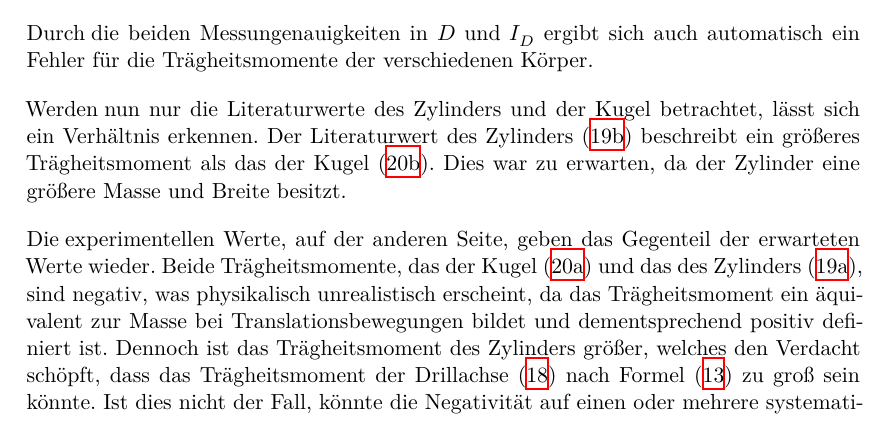
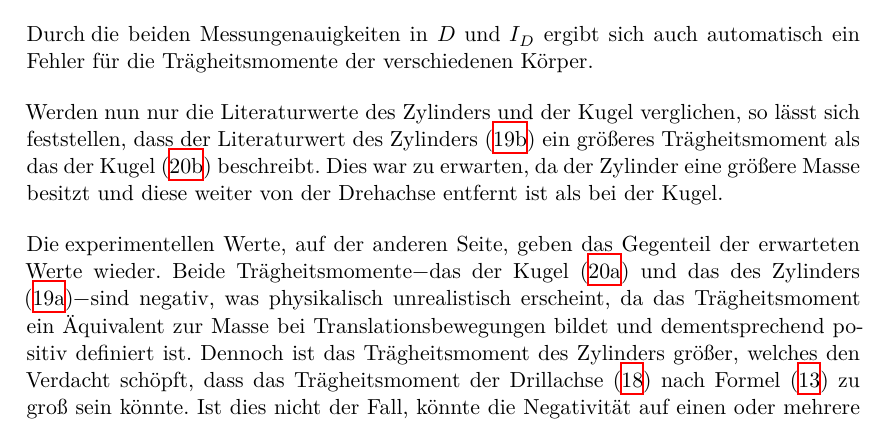
Before and after one commit to paul-stoerbrock/Praktikum, a LaTeX paper (V101/V101.tex): part of page 13 of 15, cut so that both start at the same text. Compiled offline with XeLaTeX.

Commit message:
finished correction

```diff
--- a/V101/V101.tex
+++ b/V101/V101.tex
@@ -432,13 +428,13 @@ Abweichungen vor und spiegelt die in Formel \eqref{eq:14} gegebene Relation gut
 \flushleft{Durch\;}\justifying die beiden Messungenauigkeiten in $D$ und $I_D$ ergibt
 sich auch automatisch ein Fehler für die Trägheitsmomente der verschiedenen Körper.
 
-\flushleft{Werden\;}\justifying nun nur die Literaturwerte des Zylinders und der Kugel betrachtet, lässt sich ein Verhältnis erkennen.
-Der Literaturwert des Zylinders \eqref{eq:19b} beschreibt ein größeres Trägheitsmoment als das der Kugel \eqref{eq:20b}. Dies war zu erwarten,
-da der Zylinder eine größere Masse und Breite besitzt.
+\flushleft{Werden\;}\justifying nun nur die Literaturwerte des Zylinders und der Kugel verglichen, so lässt sich feststellen, dass
+der Literaturwert des Zylinders \eqref{eq:19b} ein größeres Trägheitsmoment als das der Kugel \eqref{eq:20b} beschreibt. Dies war zu erwarten,
+da der Zylinder eine größere Masse besitzt und diese weiter von der Drehachse entfernt ist als bei der Kugel.
 
-\flushleft{Die\;}\justifying experimentellen Werte, auf der anderen Seite, geben das Gegenteil der erwarteten Werte wieder. Beide Trägheitsmomente,
-das der Kugel \eqref{eq:20a} und das des Zylinders \eqref{eq:19a}, sind negativ, was physikalisch unrealistisch erscheint, da
-das Trägheitsmoment ein äquivalent zur Masse bei Translationsbewegungen bildet und dementsprechend positiv definiert ist.
+\flushleft{Die\;}\justifying experimentellen Werte, auf der anderen Seite, geben das Gegenteil der erwarteten Werte wieder. Beide Trägheitsmomente$-$das
+der Kugel \eqref{eq:20a} und das des Zylinders \eqref{eq:19a}$-$sind negativ, was physikalisch unrealistisch erscheint, da
+das Trägheitsmoment ein Äquivalent zur Masse bei Translationsbewegungen bildet und dementsprechend positiv definiert ist.
  Dennoch ist das Trägheitsmoment
 des Zylinders größer, welches den Verdacht schöpft, dass das Trägheitsmoment der Drillachse \eqref{eq:18} nach Formel \eqref{eq:13} zu groß
 sein könnte. Ist dies nicht der Fall, könnte die Negativität auf einen oder mehrere systematische Fehler zurückgeführt werden. Diese würden
```
Also changed, not shown: V101/V101.tex (6 more changed lines).
